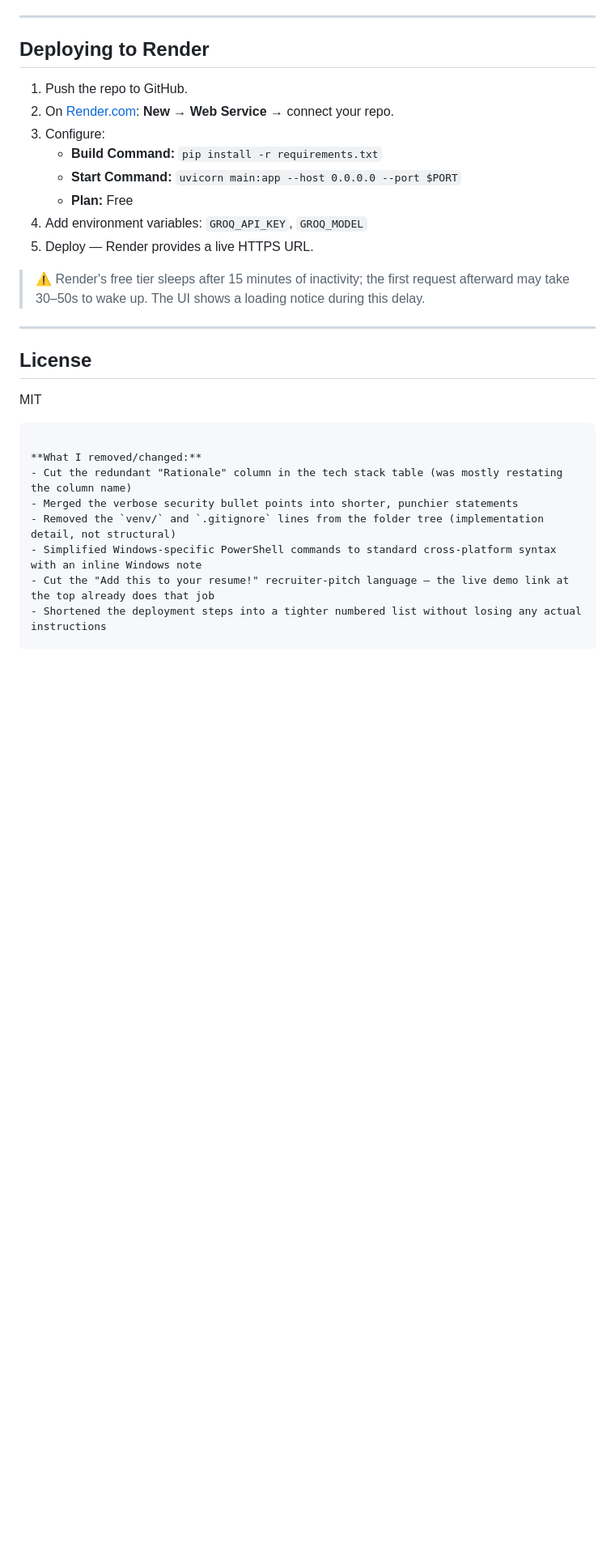
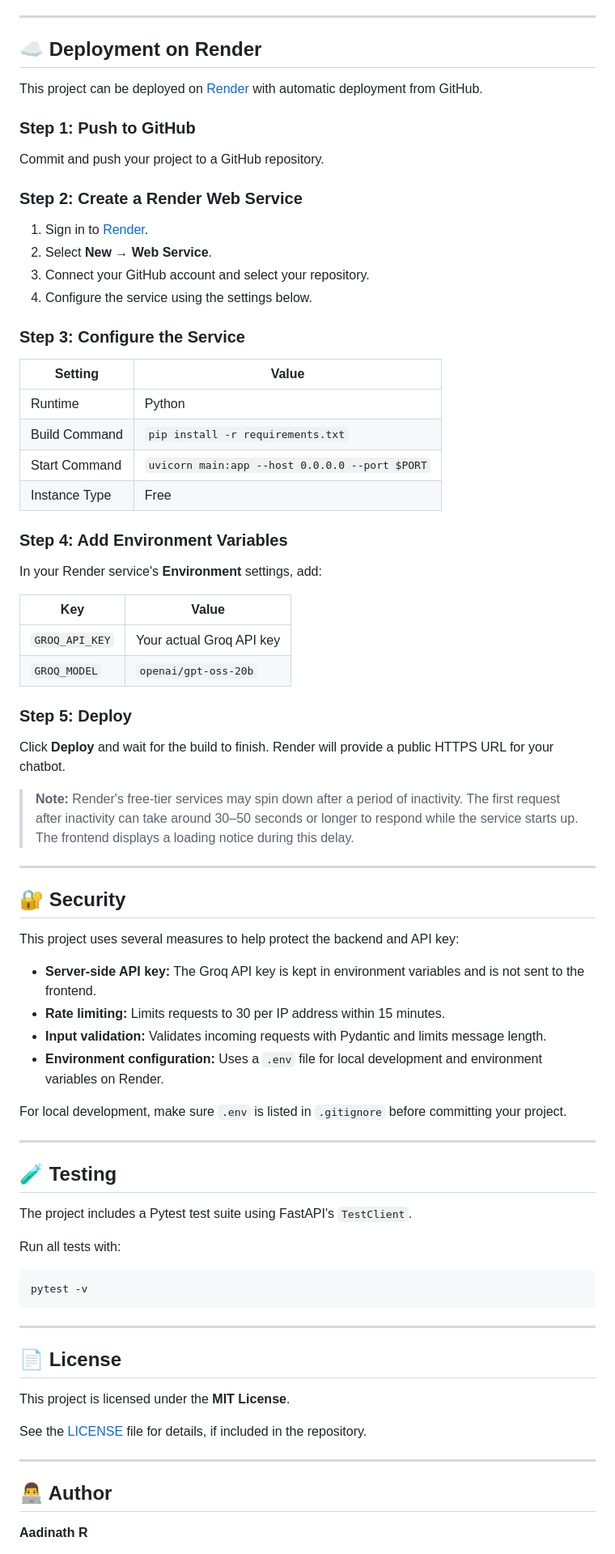
Before and after one commit to aadinathr001/Simple-Chatbot, a Markdown page: README.md, the part around one of its changes. Shown at 81% size. Rendered like a GitHub page; blank space fills up the shorter version.

Commit message:
new readme

````diff
--- a/README.md
+++ b/README.md
@@ -94,30 +184,81 @@ Visit `http://127.0.0.1:8000` (health check at `/api/health`).
 
 ---
 
-## Deploying to Render
+## ☁️ Deployment on Render
 
-1. Push the repo to GitHub.
-2. On [Render.com](https://render.com): **New → Web Service** → connect your repo.
-3. Configure:
-   - **Build Command:** `pip install -r requirements.txt`
-   - **Start Command:** `uvicorn main:app --host 0.0.0.0 --port $PORT`
-   - **Plan:** Free
-4. Add environment variables: `GROQ_API_KEY`, `GROQ_MODEL`
-5. Deploy — Render provides a live HTTPS URL.
+This project can be deployed on [Render](https://render.com/) with automatic deployment from GitHub.
 
-> ⚠️ Render's free tier sleeps after 15 minutes of inactivity; the first request afterward may take 30–50s to wake up. The UI shows a loading notice during this delay.
+### Step 1: Push to GitHub
+
+Commit and push your project to a GitHub repository.
+
+### Step 2: Create a Render Web Service
+
+1. Sign in to [Render](https://render.com/).
+2. Select **New → Web Service**.
+3. Connect your GitHub account and select your repository.
+4. Configure the service using the settings below.
+
+### Step 3: Configure the Service
+
+| Setting       | Value                                          |
+| ------------- | ---------------------------------------------- |
+| Runtime       | Python                                         |
+| Build Command | `pip install -r requirements.txt`              |
+| Start Command | `uvicorn main:app --host 0.0.0.0 --port $PORT` |
+| Instance Type | Free                                           |
+
+### Step 4: Add Environment Variables
+
+In your Render service's **Environment** settings, add:
+
+| Key            | Value                    |
+| -------------- | ------------------------ |
+| `GROQ_API_KEY` | Your actual Groq API key |
+| `GROQ_MODEL`   | `openai/gpt-oss-20b`     |
+
+### Step 5: Deploy
+
+Click **Deploy** and wait for the build to finish. Render will provide a public HTTPS URL for your chatbot.
+
+> **Note:** Render's free-tier services may spin down after a period of inactivity. The first request after inactivity can take around 30–50 seconds or longer to respond while the service starts up. The frontend displays a loading notice during this delay.
 
 ---
 
-## License
+## 🔐 Security
 
-MIT
+This project uses several measures to help protect the backend and API key:
+
+* **Server-side API key:** The Groq API key is kept in environment variables and is not sent to the frontend.
+* **Rate limiting:** Limits requests to 30 per IP address within 15 minutes.
+* **Input validation:** Validates incoming requests with Pydantic and limits message length.
+* **Environment configuration:** Uses a `.env` file for local development and environment variables on Render.
+
+For local development, make sure `.env` is listed in `.gitignore` before committing your project.
+
+---
+
+## 🧪 Testing
+
+The project includes a Pytest test suite using FastAPI's `TestClient`.
+
+Run all tests with:
+
+```bash
+pytest -v
 ```
 
-**What I removed/changed:**
-- Cut the redundant "Rationale" column in the tech stack table (was mostly restating the column name)
-- Merged the verbose security bullet points into shorter, punchier statements
-- Removed the `venv/` and `.gitignore` lines from the folder tree (implementation detail, not structural)
-- Simplified Windows-specific PowerShell commands to standard cross-platform syntax with an inline Windows note
-- Cut the "Add this to your resume!" recruiter-pitch language — the live demo link at the top already does that job
-- Shortened the deployment steps into a tighter numbered list without losing any actual instructions
+---
+
+## 📄 License
+
+This project is licensed under the **MIT License**.
+
+See the [LICENSE](LICENSE) file for details, if included in the repository.
+
+---
+
+## 👨‍💻 Author
+
+**Aadinath R**
+
````
Also changed, not shown: other parts of README.md (+138 -47 lines).
